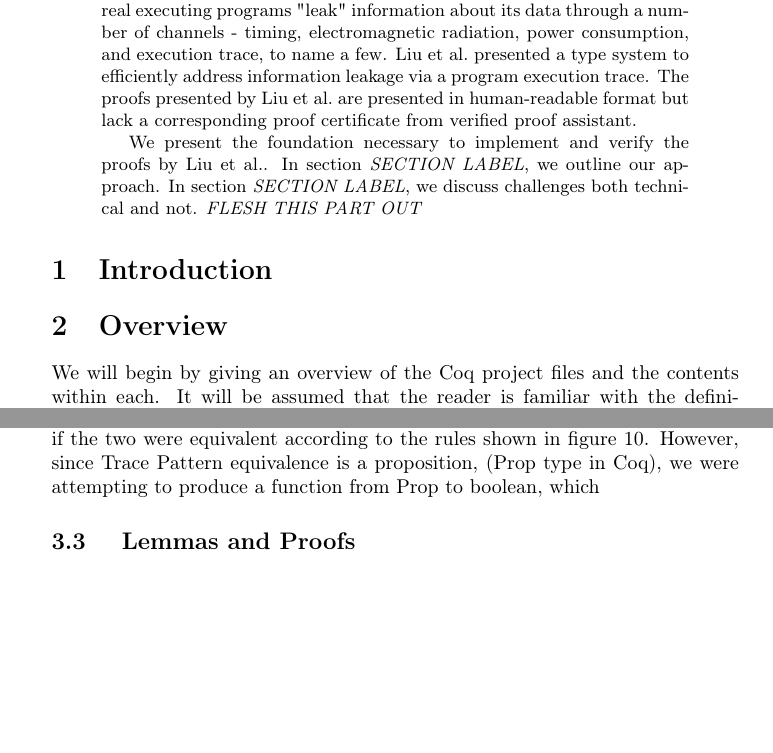
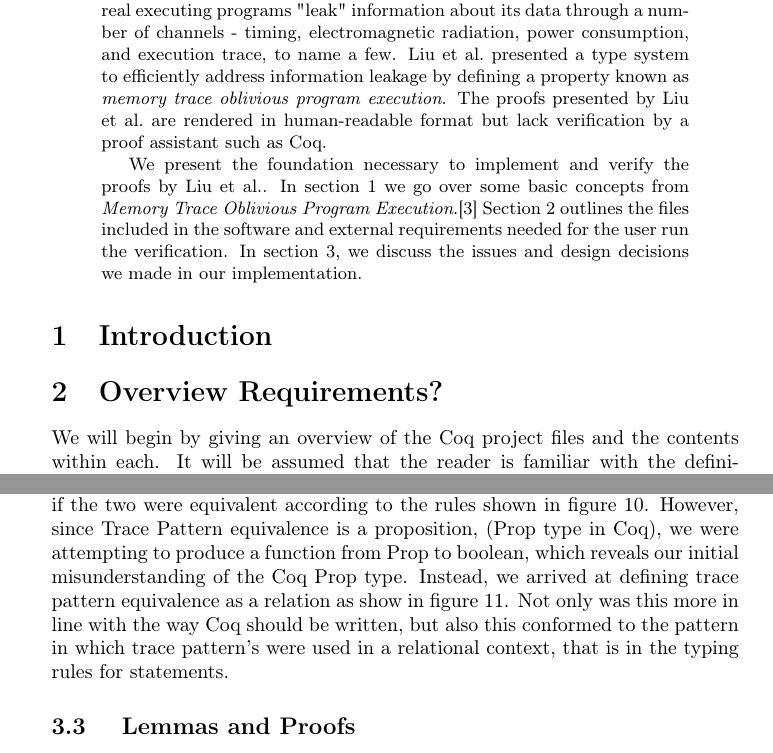
Before and after one commit to cimbriano/mtocoq, a LaTeX paper (doc/report.tex): two parts of pages 1 and 5 of 6 before the commit and two parts of pages 1 and 5 of 7 after it, joined at a grey line, cut so that both start at the same text, the shorter picture padded with empty space. Compiled offline with pdfLaTeX.

Commit message:
Some editin gof abstract, contiued discussion of trace pattern equivalence, added figure of coq def for TracePatEquiv, added some comments

```diff
--- a/doc/report.tex
+++ b/doc/report.tex
@@ -65,13 +65,14 @@ In a traditional security model, known as non-interference, a program's inputs a
 The non-interference model seeks to maintain the secrecy of \emph{high} variables by ensuring that all program executions with identical \emph{low} (public) inputs produce the same \emph{low} outputs.
 
 While non-interference is a strong security model in theory, in practice real executing programs "leak" information about its data through a number of channels - timing, electromagnetic radiation, power consumption, and execution trace, to name a few.
-\citeauthor{mtope} presented a type system to efficiently address information leakage via a program execution trace.
-The proofs presented by \citeauthor{mtope} are presented in human-readable format but lack a corresponding proof certificate from verified proof assistant.
+\citeauthor{mtope} presented a type system to efficiently address information leakage by defining a property known as \emph{memory trace oblivious program execution}.
+The proofs presented by \citeauthor{mtope} are rendered in human-readable format but lack verification by a proof assistant such as Coq.
 
 We present the foundation necessary to implement and verify the proofs by \citeauthor{mtope}.
-In section \emph{SECTION LABEL}, we outline our approach.
-In section \emph{SECTION LABEL}, we discuss challenges both technical and not.
-\emph{FLESH THIS PART OUT}
+In section \ref{sec:introduction} we go over some basic concepts from \emph{Memory Trace Oblivious Program Execution}.\cite{mtope}
+Section \ref{sec:requirements} outlines the files included in the software and external requirements needed for the user run the verification.
+In section \ref{sec:discussion}, we discuss the issues and design decisions we made in our implementation.
+
 
 \end{abstract}
 
@@ -80,7 +81,9 @@ In section \emph{SECTION LABEL}, we discuss challenges both technical and not.
 % Summarizing your motivation and your accomplishments.
 
 
-\section {Overview}
+
+\section {Overview Requirements?}
+\label{sec:requirements}
 % The intermediate sections should contain full details about what you did.
 
 We will begin by giving an overview of the Coq project files and the contents within each.
@@ -282,7 +290,9 @@ Definition mtoarrupd (m:mtoarray) (n1 n2:mtonat) : mtoarray :=
 
 One aspect of implementation in which we initially went in the wrong direction was in our approach to Trace Pattern equivalence.
 Our initial idea was to try to write a function which given two Trace Patterns would return a boolean if the two were equivalent according to the rules shown in figure \ref{fig:mto_TracePat_equiv}.
-However, since Trace Pattern equivalence is a proposition, (Prop type in Coq), we were attempting to produce a function from Prop to boolean, which
+However, since Trace Pattern equivalence is a proposition, (Prop type in Coq), we were attempting to produce a function from Prop to boolean, which reveals our initial misunderstanding of the Coq Prop type.
+Instead, we arrived at defining trace pattern equivalence as a relation as show in figure \ref{fig:coq_TracePat_equiv}.
+Not only was this more in line with the way Coq should be written, but also this conformed to the pattern in which trace pattern's were used in a relational context, that is in the typing rules for statements.
 
 
 \begin{figure}
```
Also changed, not shown: doc/report.tex (36 more changed lines).
